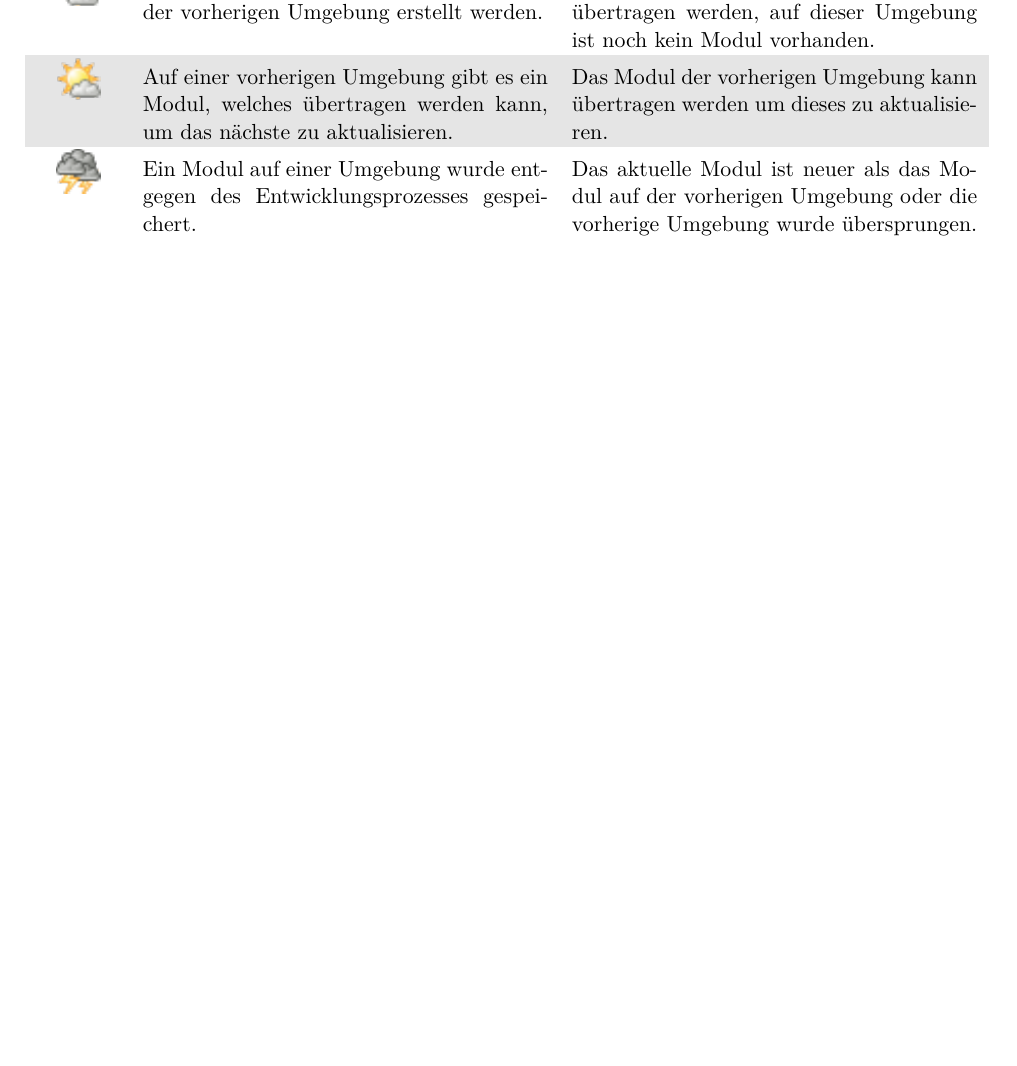
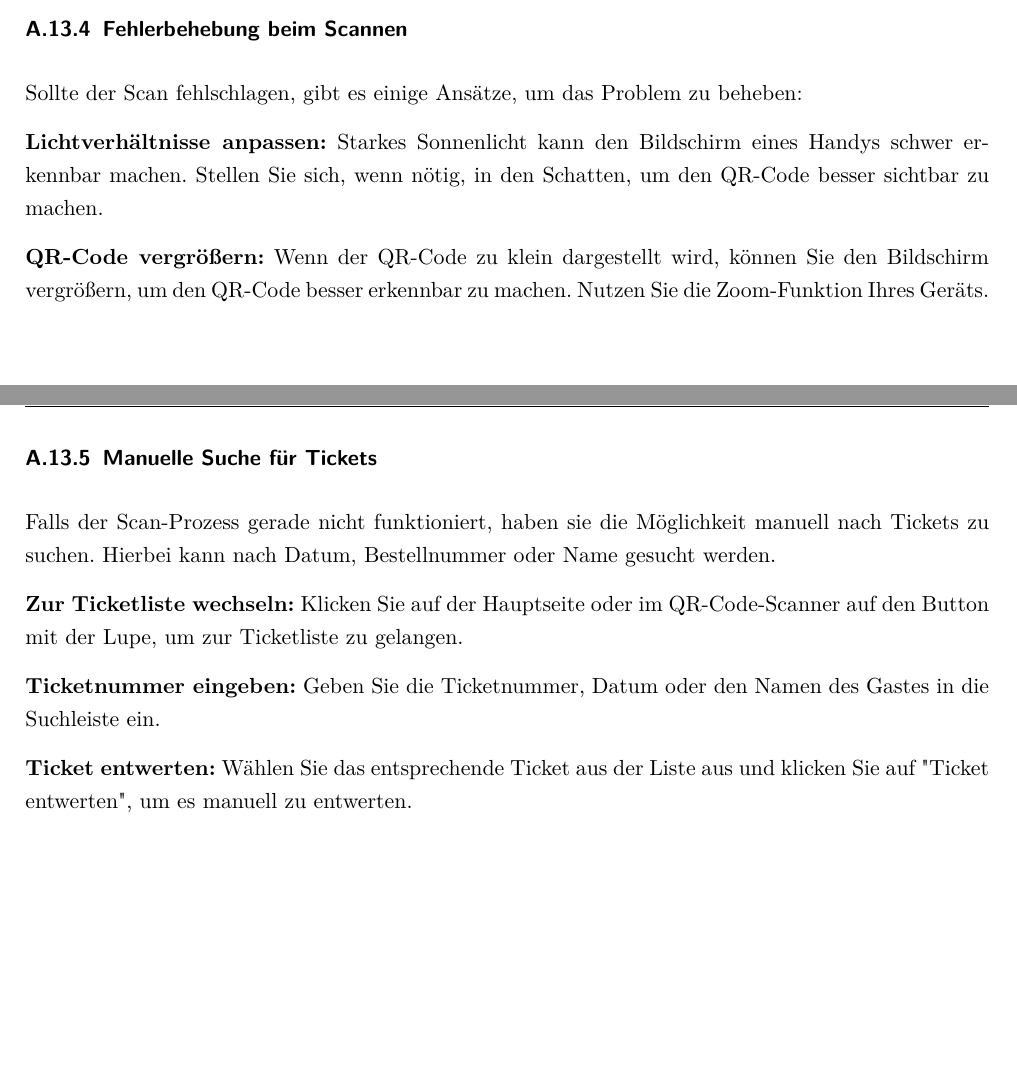
Before and after one commit to jannickbath/projektarbeit-dokumentation, a LaTeX document (Projektdokumentation.tex, which reads Anhang/AnhangBenutzerDoku.tex): part of page 47 of 47 before the commit and two parts of pages 47 and 48 of 48 after it, the two joined at a grey line, cut at the place of the change, the shorter picture padded with empty space. The pictures show the PDF file Projektdokumentation.pdf that the author committed with the source.

Commit message:
+benutzerdoku

```diff
--- a/Anhang/AnhangBenutzerDoku.tex
+++ b/Anhang/AnhangBenutzerDoku.tex
@@ -4,3 +3 @@ Ausschnitt aus der Benutzerdokumentation:
 
-\begin{table}[htb]
-\begin{tabularx}{\textwidth}{cXX}
@@ -10,5 +3,0 @@ Ausschnitt aus der Benutzerdokumentation:
-\includegraphicstotab[]{weather-few-clouds-night.png} & Ein Modul muss durch das Übertragen von der vorherigen Umgebung erstellt werden. & Das Modul der vorherigen Umgebung kann übertragen werden, auf dieser Umgebung ist noch kein Modul vorhanden. \\
-\rowcolor{odd}\includegraphicstotab[]{weather-few-clouds.png} & Auf einer vorherigen Umgebung gibt es ein Modul, welches übertragen werden kann, um das nächste zu aktualisieren. & Das Modul der vorherigen Umgebung kann übertragen werden um dieses zu aktualisieren. \\
-\includegraphicstotab[]{weather-storm.png} & Ein Modul auf einer Umgebung wurde entgegen des Entwicklungsprozesses gespeichert. & Das aktuelle Modul ist neuer als das Modul auf der vorherigen Umgebung oder die vorherige Umgebung wurde übersprungen. \\
-\end{tabularx}
-\end{table}
@@ -14,0 +30,18 @@ Ausschnitt aus der Benutzerdokumentation:
+\subsubsection{Fehlerbehebung beim Scannen}
+
+Sollte der Scan fehlschlagen, gibt es einige Ansätze, um das Problem zu beheben:
+
+\textbf{Lichtverhältnisse anpassen:} Starkes Sonnenlicht kann den Bildschirm eines Handys schwer erkennbar machen. Stellen Sie sich, wenn nötig, in den Schatten, um den QR-Code besser sichtbar zu machen.
+
+\textbf{QR-Code vergrößern:} Wenn der QR-Code zu klein dargestellt wird, können Sie den Bildschirm vergrößern, um den QR-Code besser erkennbar zu machen. Nutzen Sie die Zoom-Funktion Ihres Geräts.
+
+
+\subsubsection{Manuelle Suche für Tickets}
+
+Falls der Scan-Prozess gerade nicht funktioniert, haben sie die Möglichkeit manuell nach Tickets zu suchen. Hierbei kann nach Datum, Bestellnummer oder Name gesucht werden.
+
+\textbf{Zur Ticketliste wechseln:} Klicken Sie auf der Hauptseite oder im QR-Code-Scanner auf den Button mit der Lupe, um zur Ticketliste zu gelangen.
+
+\textbf{Ticketnummer eingeben:} Geben Sie die Ticketnummer, Datum oder den Namen des Gastes in die Suchleiste ein.
+
+\textbf{Ticket entwerten:} Wählen Sie das entsprechende Ticket aus der Liste aus und klicken Sie auf "Ticket entwerten", um es manuell zu entwerten.
```
Also changed, not shown: Projektdokumentation.pdf, Anhang/AnhangBenutzerDoku.tex (30 more changed lines).
